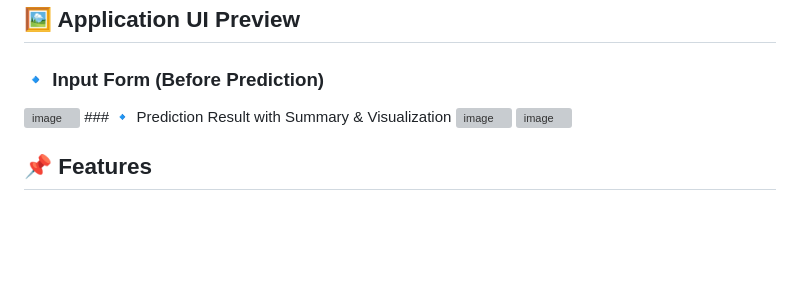
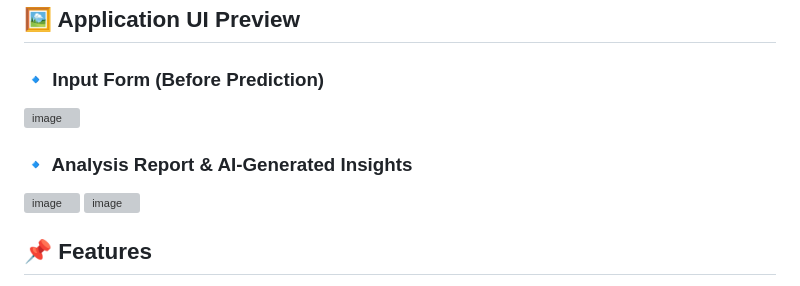
Before and after one commit to Likhith08105/AutoInsight-Automated-Data-Analysis-Reporting-Tool, a Markdown page: README.md, the part around the change. GitHub-like rendering; blank space fills up the shorter version; grey boxes are pictures that could not be loaded.

Commit message:
Update README with new analysis report section
Added section for Analysis Report and AI-Generated Insights.

```diff
--- a/README.md
+++ b/README.md
@@ -15,7 +15,12 @@ This project is designed to demonstrate practical skills in data analysis, machi
 
 ### 🔹 Input Form (Before Prediction)
 <img width="600" height="600" alt="image" src="https://github.com/user-attachments/assets/be93acd5-fd22-4ee8-9fac-4fcda8d6b766" />
-### 🔹 Prediction Result with Summary & Visualization
+
+
+
+### 🔹 Analysis Report & AI-Generated Insights
+
+
 <img width="600" height="600" alt="image" src="https://github.com/user-attachments/assets/e27bd049-6a9e-49fd-8728-d589c445e746" />
 <img width="600" height="600" alt="image" src="https://github.com/user-attachments/assets/f3a8467d-cc5a-4195-9d48-c94dcbf52919" />
 
```
